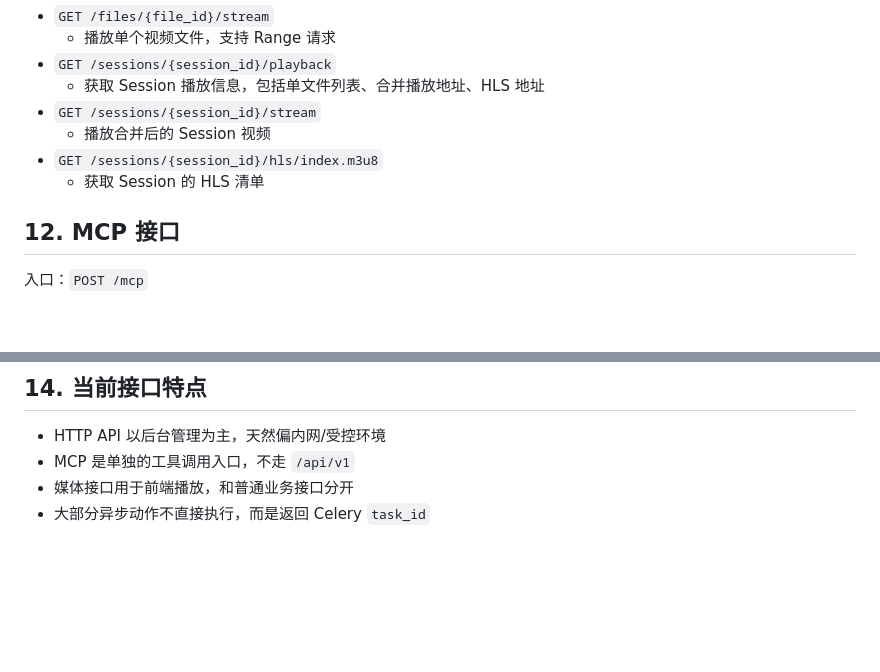
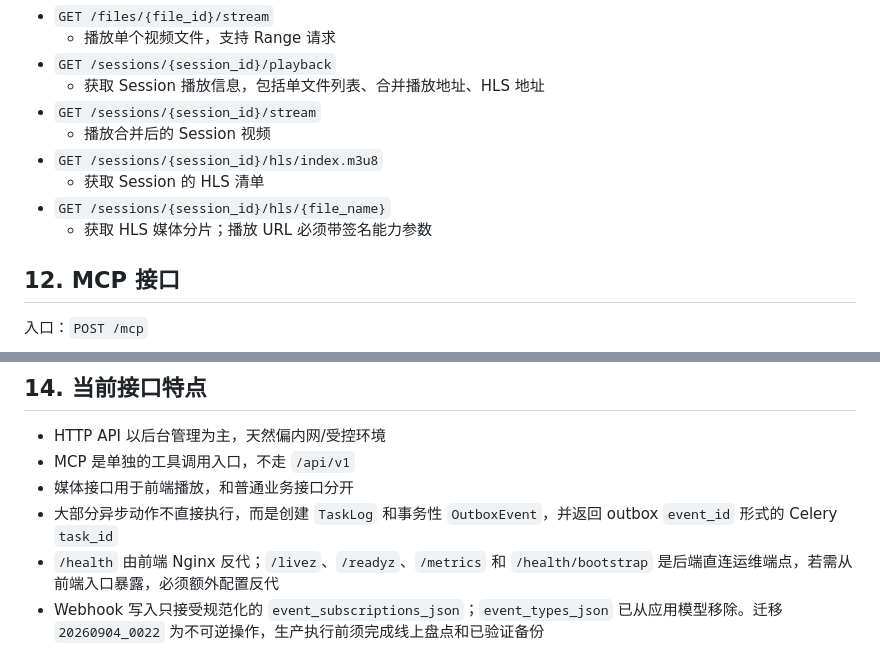
Before and after one commit to q8247990/Video_Dariy, a Markdown page: API.md, 2 parts joined by grey strips. Rendered like a GitHub page; blank space fills up the shorter version.

```diff
--- a/API.md
+++ b/API.md
@@ -272,6 +257,8 @@
   - 播放合并后的 Session 视频
 - `GET /sessions/{session_id}/hls/index.m3u8`
   - 获取 Session 的 HLS 清单
+- `GET /sessions/{session_id}/hls/{file_name}`
+  - 获取 HLS 媒体分片；播放 URL 必须带签名能力参数
 
 ## 12. MCP 接口
 
@@ -320,4 +306,6 @@
 - HTTP API 以后台管理为主，天然偏内网/受控环境
 - MCP 是单独的工具调用入口，不走 `/api/v1`
 - 媒体接口用于前端播放，和普通业务接口分开
-- 大部分异步动作不直接执行，而是返回 Celery `task_id`
+- 大部分异步动作不直接执行，而是创建 `TaskLog` 和事务性 `OutboxEvent`，并返回 outbox `event_id` 形式的 Celery `task_id`
+- `/health` 由前端 Nginx 反代；`/livez`、`/readyz`、`/metrics` 和 `/health/bootstrap` 是后端直连运维端点，若需从前端入口暴露，必须额外配置反代
+- Webhook 写入只接受规范化的 `event_subscriptions_json`；`event_types_json` 已从应用模型移除。迁移 `20260904_0022` 为不可逆操作，生产执行前须完成线上盘点和已验证备份
```
Also changed, not shown: other parts of API.md (+22 -38 lines), ARCHITECTURE.en.md (+24 -32 lines), ARCHITECTURE.md (+20 -21 lines).
